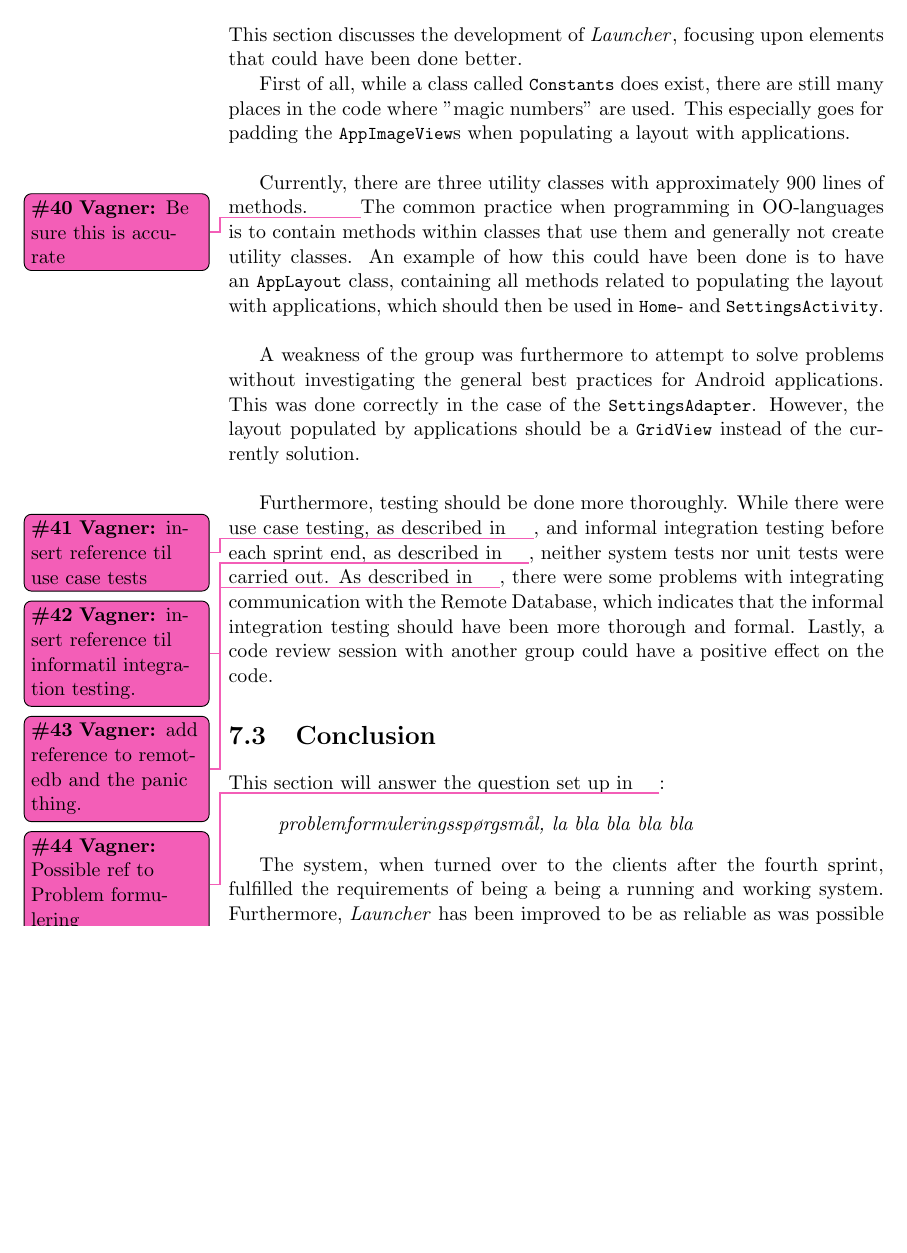
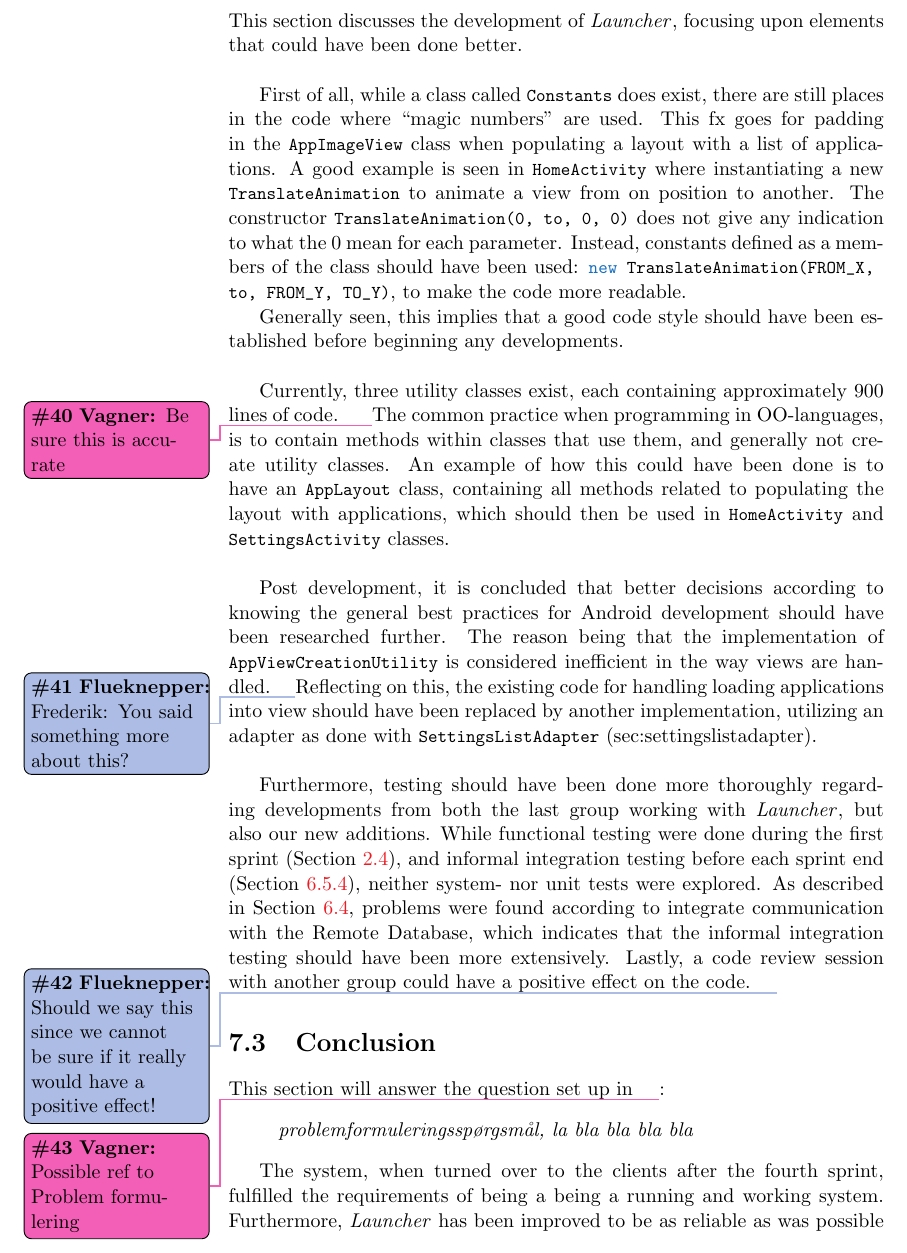
Before and after one commit to frmi/sw605f14-latex, a LaTeX thesis (master.tex, which reads documents/Evaluation/discussion.tex): part of page 71 of 93, cut so that both start at the same text, the shorter picture padded with empty space. Compiled offline with pdfLaTeX.

Commit message:
Refactored text to my liking and added missing references

```diff
--- a/documents/Evaluation/discussion.tex
+++ b/documents/Evaluation/discussion.tex
@@ -1,17 +1,24 @@
-This section discusses the development of \launcher, focusing upon elements that could have been done better.
+This section discusses the development of \launcher, focusing upon elements that could have been done better.\\
 
-First of all, while a class called \lstinline|Constants| does exist, there are still many places in the code where ''magic numbers'' are used.
-This especially goes for padding the \lstinline|AppImageView|s when populating a layout with applications.\\
+First of all, while a class called \lstinline|Constants| does exist, there are still places in the code where ``magic numbers'' are used.
+This fx goes for padding in the \lstinline|AppImageView| class when populating a layout with a list of applications.
+A good example is seen in \lstinline|HomeActivity| where instantiating a new \lstinline|TranslateAnimation| to animate a view from on position to another.
+The constructor \lstinline|TranslateAnimation(0, to, 0, 0)| does not give any indication to what the 0 mean for each parameter.
+Instead, constants defined as a members of the class should have been used: \lstinline|new TranslateAnimation(FROM_X, to, FROM_Y, TO_Y)|, to make the code more readable.
 
-Currently, there are three utility classes with approximately 900 lines of methods. \vagner{Be sure this is accurate}
-The common practice when programming in OO-languages is to contain methods within classes that use them and generally not create utility classes.
-An example of how this could have been done is to have an \lstinline|AppLayout| class, containing all methods related to populating the layout with applications, which should then be used in \lstinline|Home|- and \lstinline|SettingsActivity|.\\
+Generally seen, this implies that a good code style should have been established before beginning any developments.
+\\
 
-A weakness of the group was furthermore to attempt to solve problems without investigating the general best practices for Android applications.
-This was done correctly in the case of the \lstinline|SettingsAdapter|.
-However, the layout populated by applications should be a \lstinline|GridView| instead of the currently solution.\\
+Currently, three utility classes exist, each containing approximately 900 lines of code. \vagner{Be sure this is accurate}
+The common practice when programming in OO-languages, is to contain methods within classes that use them, and generally not create utility classes.
+An example of how this could have been done is to have an \lstinline|AppLayout| class, containing all methods related to populating the layout with applications, which should then be used in \lstinline|HomeActivity| and \lstinline|SettingsActivity| classes.\\
 
-Furthermore, testing should be done more thoroughly.
-While there were use case testing, as described in \vagner{insert reference til use case tests}, and informal integration testing before each sprint end, as described in \vagner{insert reference til informatil integration testing.}, neither system tests nor unit tests were carried out.
-As described in \vagner{add reference to remotedb and the panic thing.}, there were some problems with integrating communication with the Remote Database, which indicates that the informal integration testing should have been more thorough and formal.
-Lastly, a code review session with another group could have a positive effect on the code.
+
+Post development, it is concluded that better decisions according to knowing the general best practices for Android development should have been researched further.
+The reason being that the implementation of \lstinline|AppViewCreationUtility| is considered inefficient in the way views are handled.\thilemann{Frederik: You said something more about this?}
+Reflecting on this, the existing code for handling loading applications into view should have been replaced by another implementation, utilizing an adapter as done with \lstinline|SettingsListAdapter| (sec:settingslistadapter).\\
+
+Furthermore, testing should have been done more thoroughly regarding developments from both the last group working with \launcher, but also our new additions.
+While functional testing were done during the first sprint (\cref{sec:sprint1:testing}), and informal integration testing before each sprint end (\cref{collab:sprintend:three}), neither system- nor unit tests were explored.
+As described in \cref{sec:collab:remotedb}, problems were found according to integrate communication with the Remote Database, which indicates that the informal integration testing should have been more extensively.
+Lastly, a code review session with another group could have a positive effect on the code.\thilemann{Should we say this since we cannot be sure if it really would have a positive effect!}
```
